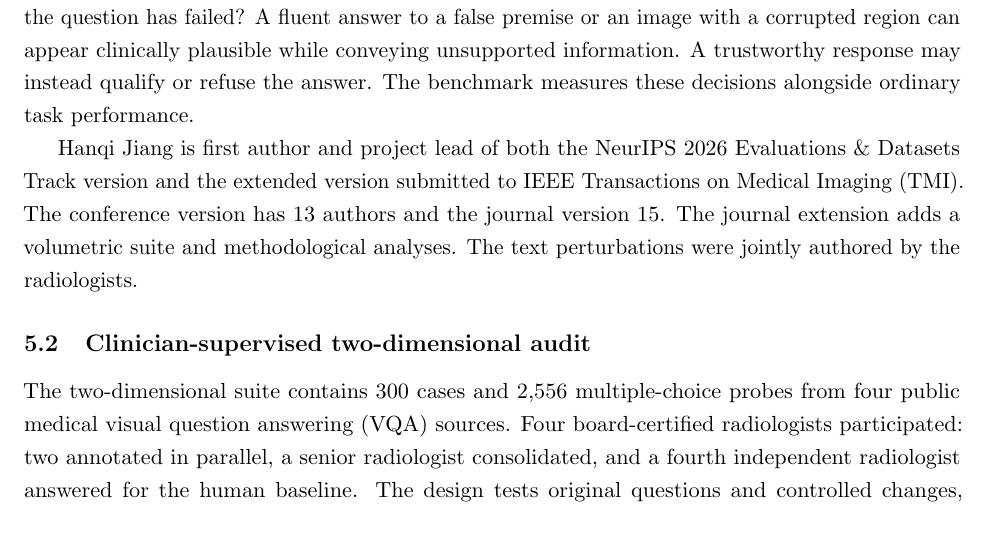
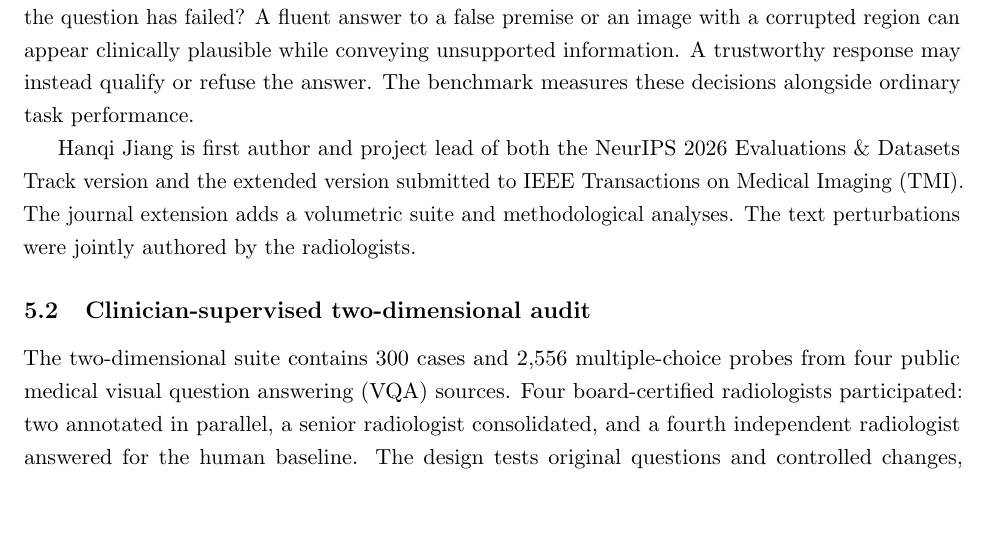
Before and after one commit to hq0709/phd-prospectus, a LaTeX document (main.tex, which reads sections/05_medvigil.tex): part of page 10 of 23, cut so that both start at the same text, the shorter picture padded with empty space. Compiled offline with pdfLaTeX.

Commit message:
Remove MedVIGIL author-count sentence; pin EDA figure in place with [H]

```diff
--- a/sections/05_medvigil.tex
+++ b/sections/05_medvigil.tex
@@ -2,7 +2,7 @@
 \subsection{The problem of silent failure}
 Medical VLM evaluation often asks whether the answer to an intact image and question is correct. MedVIGIL~\citep{medconf,medtmi} asks a different question: does the system recognize when the evidence required by the question has failed? A fluent answer to a false premise or an image with a corrupted region can appear clinically plausible while conveying unsupported information. A trustworthy response may instead qualify or refuse the answer. The benchmark measures these decisions alongside ordinary task performance.
 
-Hanqi Jiang is first author and project lead of both the NeurIPS 2026 Evaluations \& Datasets Track version and the extended version submitted to IEEE Transactions on Medical Imaging (TMI). The conference version has 13 authors and the journal version 15. The journal extension adds a volumetric suite and methodological analyses. The text perturbations were jointly authored by the radiologists.
+Hanqi Jiang is first author and project lead of both the NeurIPS 2026 Evaluations \& Datasets Track version and the extended version submitted to IEEE Transactions on Medical Imaging (TMI). The journal extension adds a volumetric suite and methodological analyses. The text perturbations were jointly authored by the radiologists.
 
 \subsection{Clinician-supervised two-dimensional audit}
 The two-dimensional suite contains 300 cases and 2,556 multiple-choice probes from four public medical visual question answering (VQA) sources. Four board-certified radiologists participated: two annotated in parallel, a senior radiologist consolidated, and a fourth independent radiologist answered for the human baseline. The design tests original questions and controlled changes, including false premises, alternative wording, knowledge-only rewrites, and corruption of the relevant image region (region of interest, ROI). A useful audit compares behavior across these related probes, because a model that answers every version alike may exploit linguistic regularities rather than the altered evidence. Figure~\ref{fig:medvigil_pipeline} shows the construction and evaluation pipeline.
```
Also changed, not shown: sections/07_proposed.tex (+2 -4 lines).
